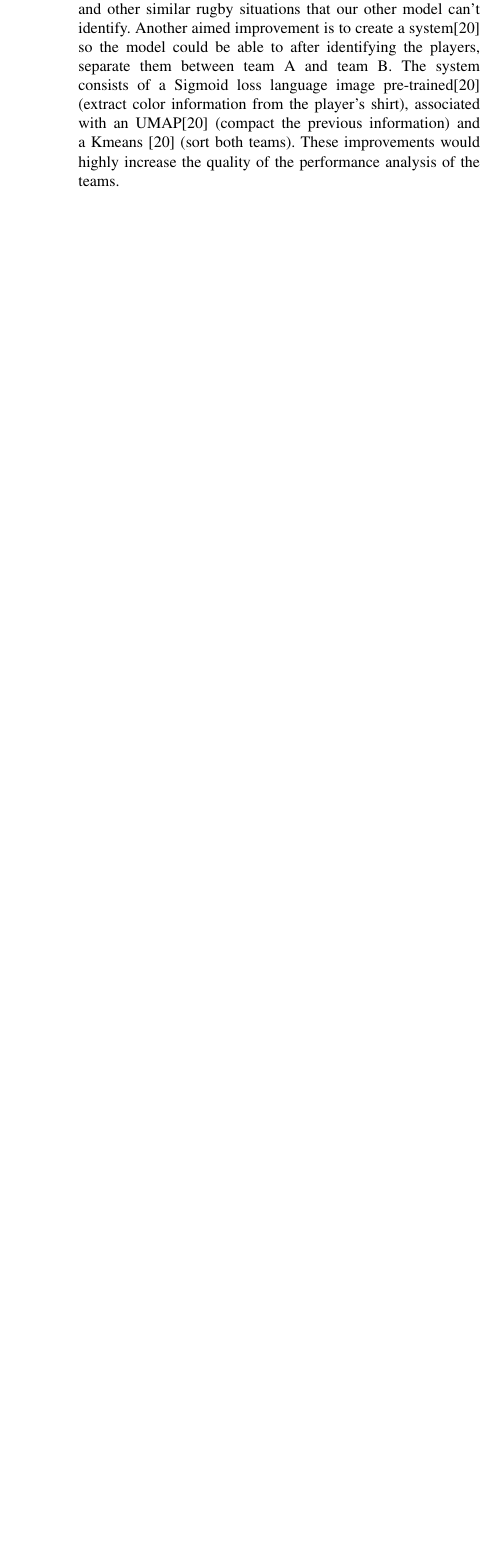
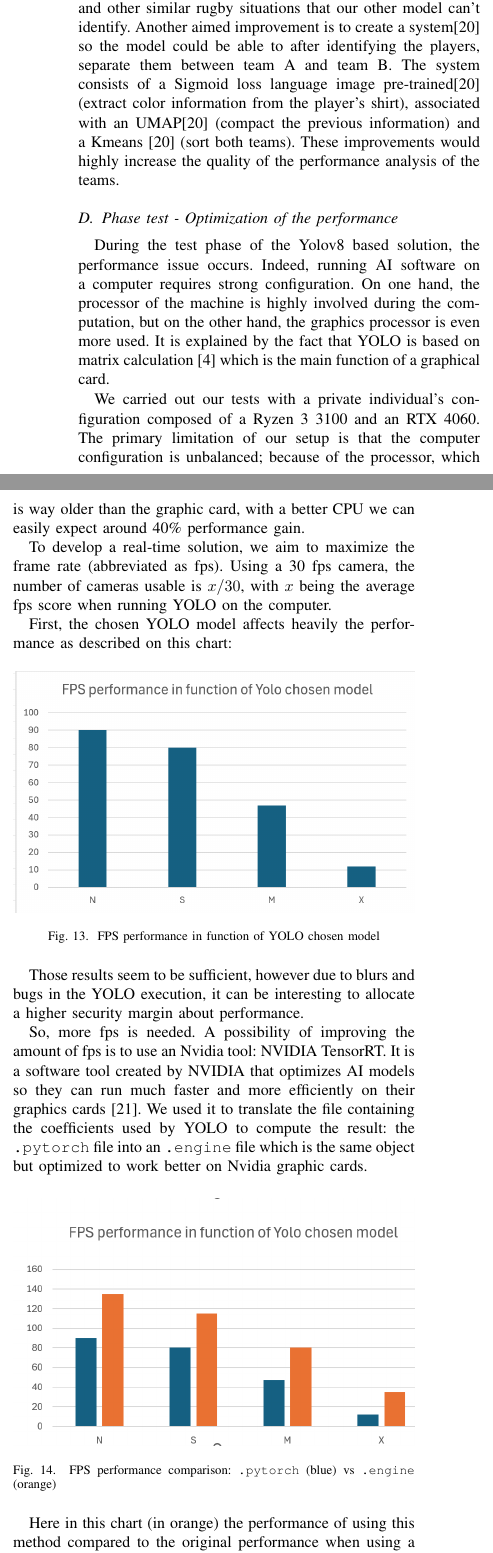
Before and after one commit to tiagocanto/PIR_suivi_par_camera, a LaTeX paper (PIR_ARTICLE/main.tex): part of one column of page 7 of 11 before the commit and two parts of the columns of page 7 of 11 after it, the two joined at a grey line, cut so that both start at the same text, the shorter picture padded with empty space. Compiled offline with pdfLaTeX; a missing font is replaced by an installed copy or a similar font; a LaTeX package or settings file that is missing is left out.

Commit message:
Noam´s part added

```diff
--- a/PIR_ARTICLE/main.tex
+++ b/PIR_ARTICLE/main.tex
@@ -387,6 +387,45 @@
 
 %%%%%%%%%%%%%%%%%%%%%%%%%%%%%%YOLO_END%%%%%%%%%%%%%%%%%%%%
 
+%%%%%%%%%%%%%%%%%%%%%%%%%%%%%%Performance part%%%%%%%%%%%%%%%%%%%%
+
+\subsection{Phase test - Optimization of the performance}
+
+During the test phase of the Yolov8 based solution, the performance issue occurs. Indeed, running AI software on a computer requires strong configuration. On one hand, the processor of the machine is highly involved during the computation, but on the other hand, the graphics processor is even more used. It is explained by the fact that YOLO is based on matrix calculation \cite{xu_yolo-based_2025} which is the main function of a graphical card.
+
+We carried out our tests with a private individual's configuration composed of a Ryzen 3 3100 and an RTX 4060. The primary limitation of our setup is that the computer configuration is unbalanced; because of the processor, which is way older than the graphic card, with a better CPU we can easily expect around 40\% performance gain.
+
+To develop a real-time solution, we aim to maximize the frame rate (abbreviated as fps). Using a 30 fps camera, the number of cameras usable is $x / 30$, with $x$ being the average fps score when running YOLO on the computer.
+
+First, the chosen YOLO model affects heavily the performance as described on this chart:
+
+\begin{figure}[H]
+    \centering
+    \includegraphics[width=\columnwidth]{Images/FPSperformance.png}
+    \caption{FPS performance in function of YOLO chosen model}
+    \label{fig:fps_pytorch}
+\end{figure}
+
+Those results seem to be sufficient, however due to blurs and bugs in the YOLO execution, it can be interesting to allocate a higher security margin about performance.
+
+So, more fps is needed. A possibility of improving the amount of fps is to use an Nvidia tool: NVIDIA TensorRT. It is a software tool created by NVIDIA that optimizes AI models so they can run much faster and more efficiently on their graphics cards \cite{tensorrt_edge_2024}. We used it to translate the file containing the coefficients used by YOLO to compute the result: the \texttt{.pytorch} file into an \texttt{.engine} file which is the same object but optimized to work better on Nvidia graphic cards.
+
+\begin{figure}[H]
+    \centering
+    \includegraphics[width=\columnwidth]{Images/FPSperformance2.png}
+    \caption{FPS performance comparison: \texttt{.pytorch} (blue) vs \texttt{.engine} (orange)}
+    \label{fig:fps_comparison}
+\end{figure}
+
+Here in this chart (in orange) the performance of using this method compared to the original performance when using a \texttt{.pytorch} model (in blue).
+
+Although deploying our YOLO-based solution on a remote server could have bypassed our local hardware constraints, we deliberately opted against a cloud-centric approach due to three major concerns. First, continuously streaming video data to remote servers introduces significant ecological issues, primarily driven by the high energy consumption and carbon footprint of large-scale data centers. Second, processing video streams off-site raises critical ethical and data privacy challenges, as sensitive information must be entrusted to third-party infrastructures. Finally, adopting this architecture creates a strong vendor lock-in, rendering the solution entirely dependent on large technology corporations and vulnerable to their proprietary systems, pricing models, and potential service outages.
+
+Even though the RTX pro 6000 in a remote server cloud offers amazing performance around 611\% of frame per second and for 422\% lower power consumption compared to our local solution, we won't use it.
+
+%%%%%%%%%%%%%%%%%%%%%%%%%%%%%%Performance part end %%%%%%%%%%%%%%%%%%%%
+
+
 %%%%%%%%%%%%%%%%%%%%%%%%CAM ALGO%%%%%%%%%%%%%%%%%%%%%%%%%%%%%%
 
 \subsection{Camera score algorithm}
```
Also changed, not shown: 6 other files.
